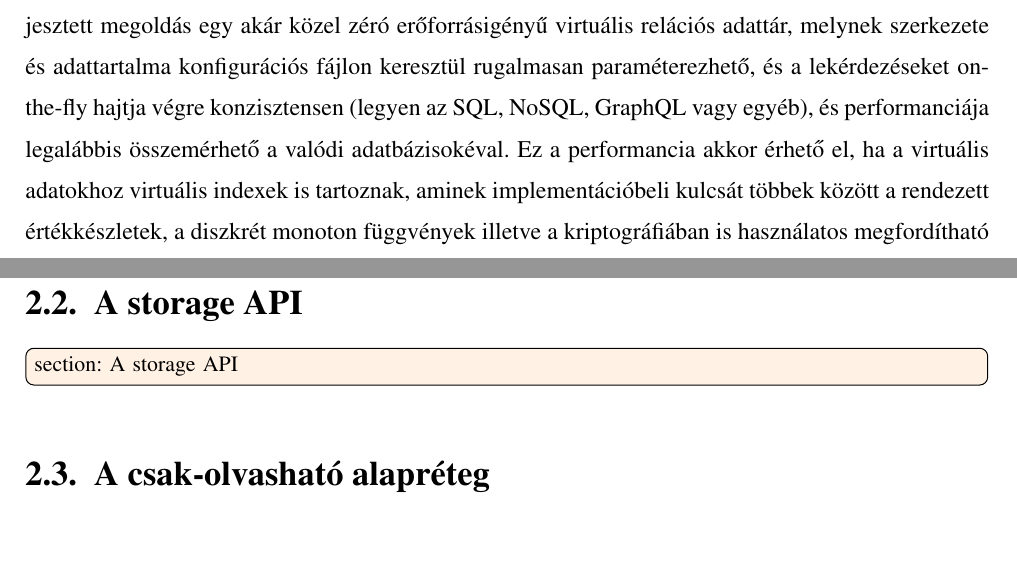
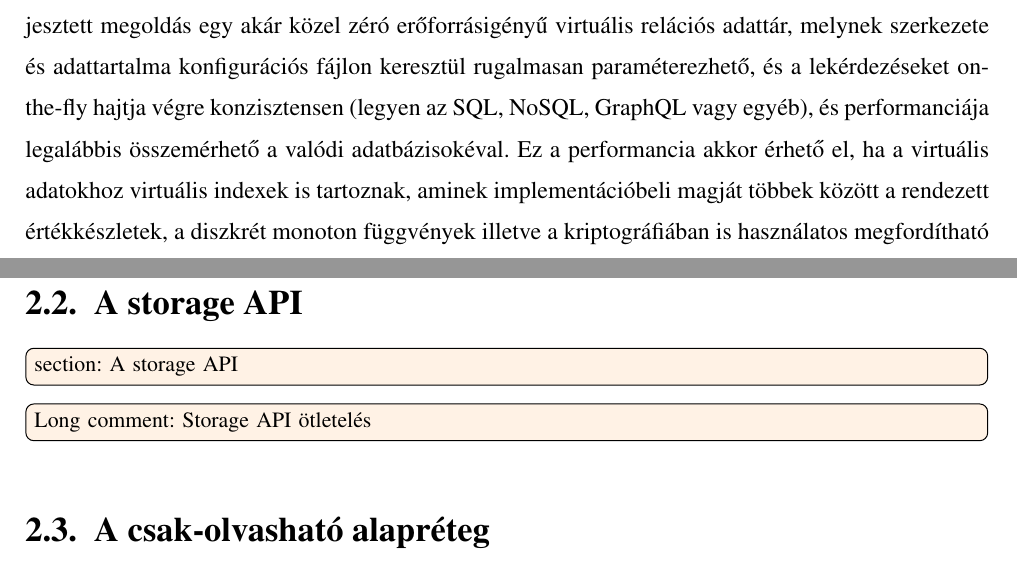
Before and after one commit to davidsusu/holodb-tdk, a LaTeX thesis (dolgozat/src/index.tex): two parts of pages 5 and 9 of 17 before the commit and two parts of pages 5 and 9 of 18 after it, joined at a grey line, cut so that both start at the same text, the shorter picture padded with empty space. Compiled offline with pdfLaTeX.

Commit message:
Updated: 1 file changed, 10 insertions(+), 1 deletion(-)
M  dolgozat/src/index.tex

```diff
--- a/dolgozat/src/index.tex
+++ b/dolgozat/src/index.tex
@@ -82,7 +82,7 @@ melynek szerkezete és adattartalma konfigurációs fájlon keresztül rugalmasa
 (legyen az SQL, NoSQL, GraphQL vagy egyéb),
 és performanciája legalábbis összemérhető a valódi adatbázisokéval.
 Ez a performancia akkor érhető el, ha a virtuális adatokhoz virtuális indexek is tartoznak,
-aminek implementációbeli kulcsát többek között a rendezett értékkészletek,
+aminek implementációbeli magját többek között a rendezett értékkészletek,
 a diszkrét monoton függvények
 illetve a kriptográfiában is használatos megfordítható permutációk adják.
 \end{abstract}
@@ -148,6 +148,15 @@ Egyéb:
 \section{A storage API}
 
 \todo[inline]{section: A storage API}
+
+\longcomment{Storage API ötletelés}{
+schemák, táblák és oszlopok
+indexek
+   normál
+   rendezetlen (optimalizálás-egyszerűsítés, kezelhető normál indexek halmazaként is)
+   full-text
+   spatial???
+}
 
 \section{A csak-olvasható alapréteg}
 
```
